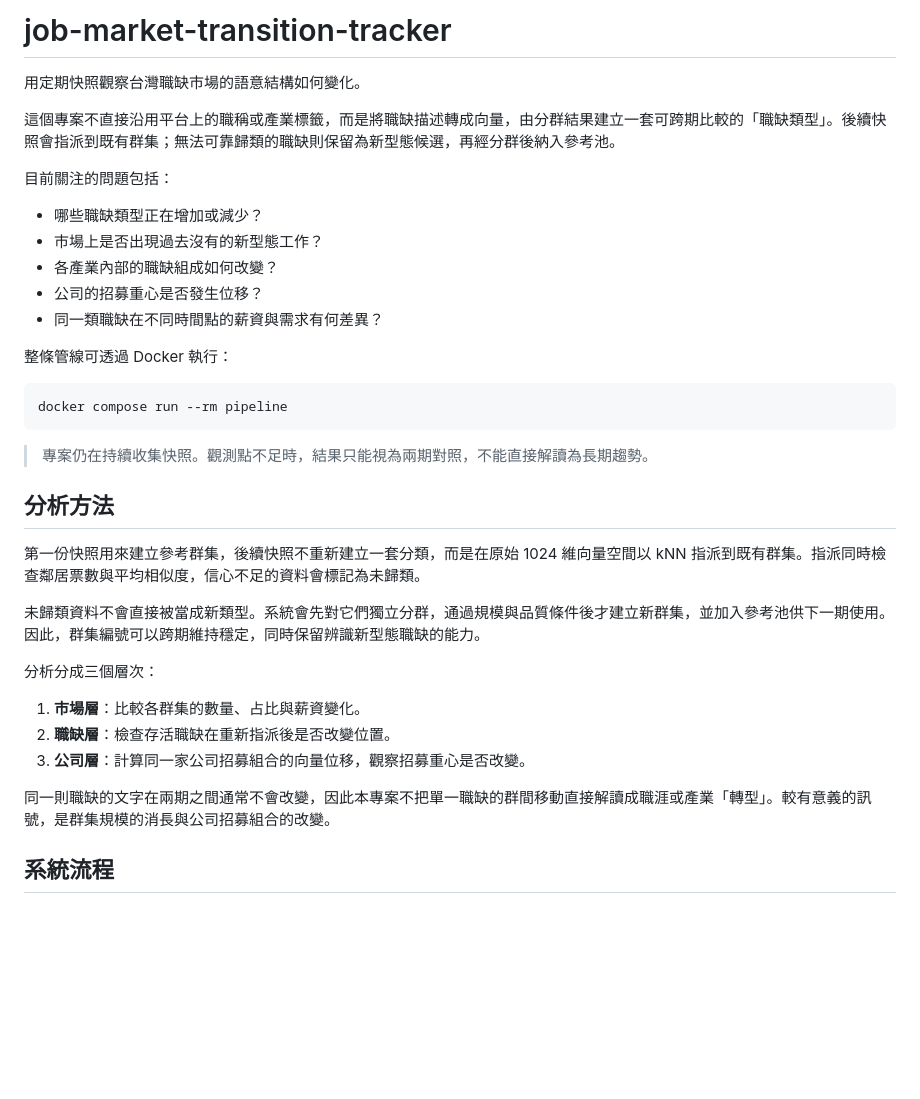
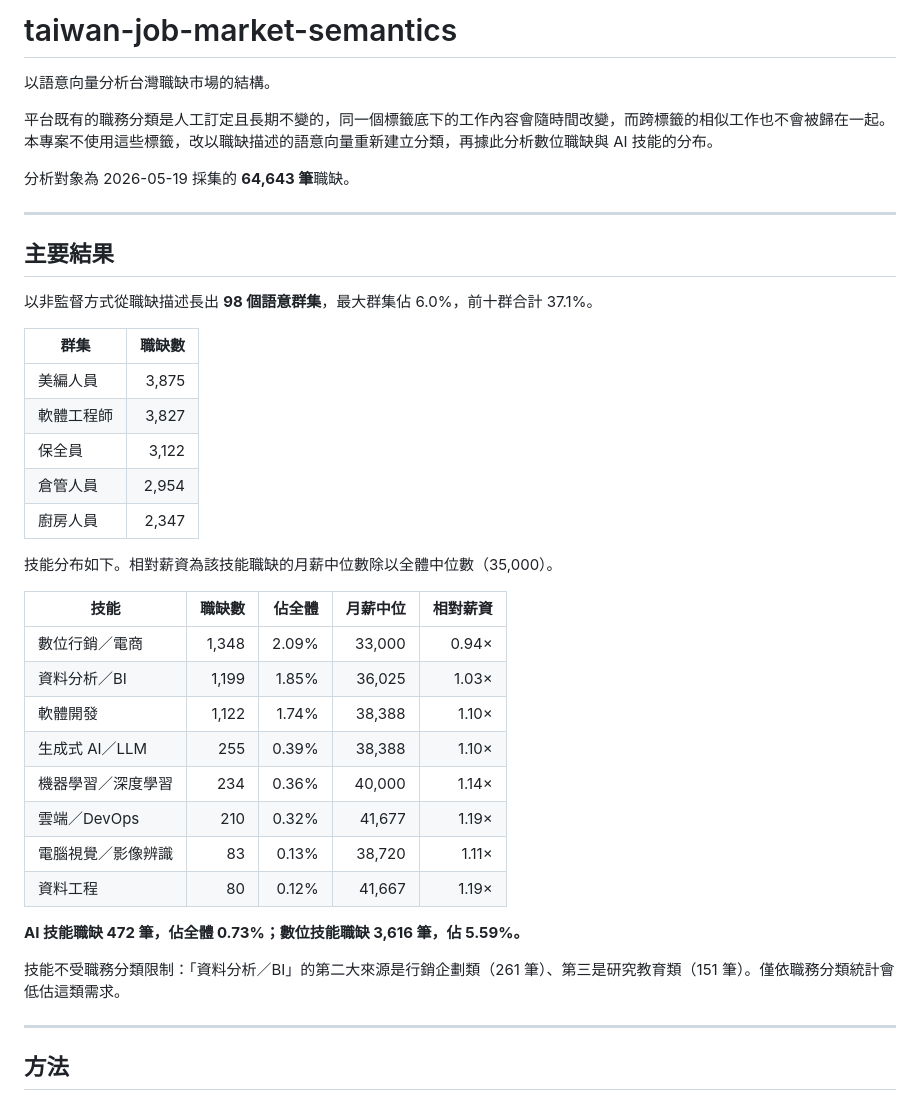
Before and after one commit to haoagentuse-glitch/job-market-transition-tracker, a Markdown page: README.md, the part around one of its changes. Drawn GitHub-style; blank space fills up the shorter version.

````diff
--- a/README.md
+++ b/README.md
@@ -1,40 +1,45 @@
-# job-market-transition-tracker
+# taiwan-job-market-semantics
 
-用定期快照觀察台灣職缺市場的語意結構如何變化。
+以語意向量分析台灣職缺市場的結構。
 
-這個專案不直接沿用平台上的職稱或產業標籤，而是將職缺描述轉成向量，由分群結果建立一套可跨期比較的「職缺類型」。後續快照會指派到既有群集；無法可靠歸類的職缺則保留為新型態候選，再經分群後納入參考池。
+平台既有的職務分類是人工訂定且長期不變的，同一個標籤底下的工作內容會隨時間改變，而跨標籤的相似工作也不會被歸在一起。本專案不使用這些標籤，改以職缺描述的語意向量重新建立分類，再據此分析數位職缺與 AI 技能的分布。
 
-目前關注的問題包括：
+分析對象為 2026-05-19 採集的 **64,643 筆**職缺。
 
-- 哪些職缺類型正在增加或減少？
-- 市場上是否出現過去沒有的新型態工作？
-- 各產業內部的職缺組成如何改變？
-- 公司的招募重心是否發生位移？
-- 同一類職缺在不同時間點的薪資與需求有何差異？
+---
 
-整條管線可透過 Docker 執行：
+## 主要結果
 
-```bash
-docker compose run --rm pipeline
-```
+以非監督方式從職缺描述長出 **98 個語意群集**，最大群集佔 6.0%，前十群合計 37.1%。
 
-> 專案仍在持續收集快照。觀測點不足時，結果只能視為兩期對照，不能直接解讀為長期趨勢。
+| 群集 | 職缺數 |
+|---|---:|
+| 美編人員 | 3,875 |
+| 軟體工程師 | 3,827 |
+| 保全員 | 3,122 |
+| 倉管人員 | 2,954 |
+| 廚房人員 | 2,347 |
 
-## 分析方法
+技能分布如下。相對薪資為該技能職缺的月薪中位數除以全體中位數（35,000）。
 
-第一份快照用來建立參考群集，後續快照不重新建立一套分類，而是在原始 1024 維向量空間以 kNN 指派到既有群集。指派同時檢查鄰居票數與平均相似度，信心不足的資料會標記為未歸類。
+| 技能 | 職缺數 | 佔全體 | 月薪中位 | 相對薪資 |
+|---|---:|---:|---:|---:|
+| 數位行銷／電商 | 1,348 | 2.09% | 33,000 | 0.94× |
+| 資料分析／BI | 1,199 | 1.85% | 36,025 | 1.03× |
+| 軟體開發 | 1,122 | 1.74% | 38,388 | 1.10× |
+| 生成式 AI／LLM | 255 | 0.39% | 38,388 | 1.10× |
+| 機器學習／深度學習 | 234 | 0.36% | 40,000 | 1.14× |
+| 雲端／DevOps | 210 | 0.32% | 41,677 | 1.19× |
+| 電腦視覺／影像辨識 | 83 | 0.13% | 38,720 | 1.11× |
+| 資料工程 | 80 | 0.12% | 41,667 | 1.19× |
 
-未歸類資料不會直接被當成新類型。系統會先對它們獨立分群，通過規模與品質條件後才建立新群集，並加入參考池供下一期使用。因此，群集編號可以跨期維持穩定，同時保留辨識新型態職缺的能力。
+**AI 技能職缺 472 筆，佔全體 0.73%；數位技能職缺 3,616 筆，佔 5.59%。**
 
-分析分成三個層次：
+技能不受職務分類限制：「資料分析／BI」的第二大來源是行銷企劃類（261 筆）、第三是研究教育類（151 筆）。僅依職務分類統計會低估這類需求。
 
-1. **市場層**：比較各群集的數量、占比與薪資變化。
-2. **職缺層**：檢查存活職缺在重新指派後是否改變位置。
-3. **公司層**：計算同一家公司招募組合的向量位移，觀察招募重心是否改變。
+---
 
-同一則職缺的文字在兩期之間通常不會改變，因此本專案不把單一職缺的群間移動直接解讀成職涯或產業「轉型」。較有意義的訊號，是群集規模的消長與公司招募組合的改變。
-
-## 系統流程
+## 方法
 
 ```mermaid
 flowchart LR
````
Also changed, not shown: other parts of README.md (+72 -154 lines).
